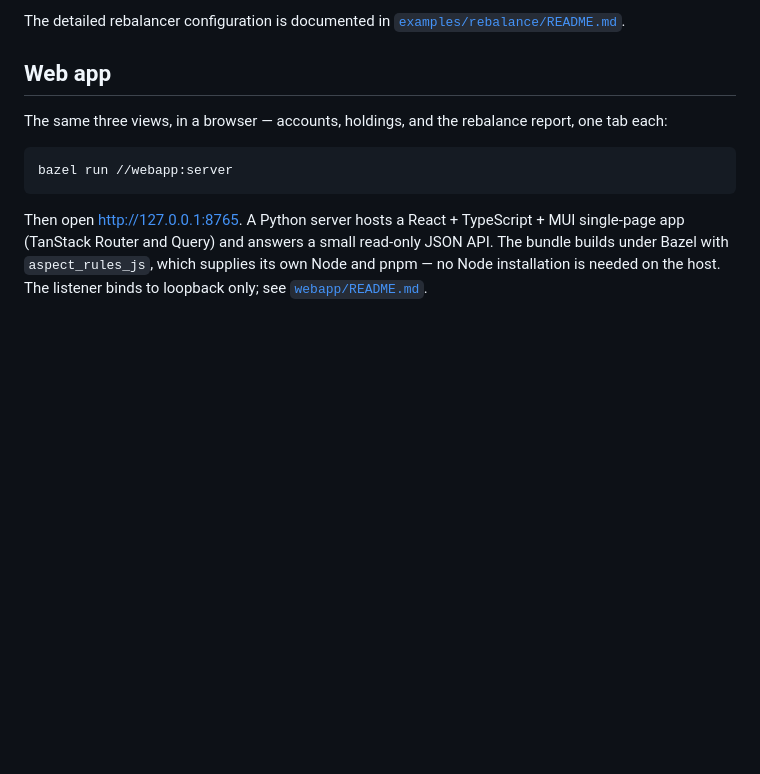
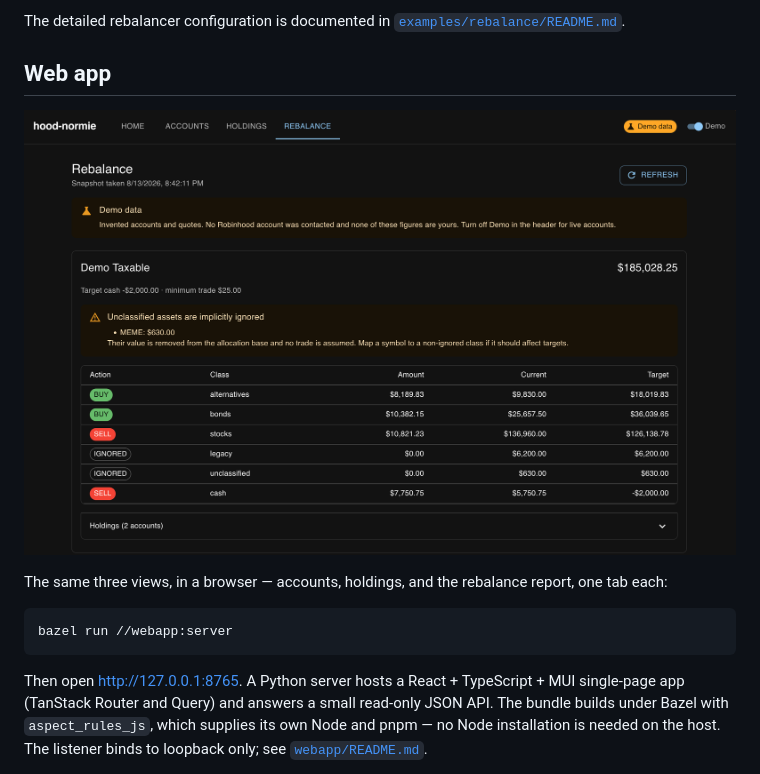
Before and after one commit to Permutation-Limited/hood-normie, a Markdown page: README.md, the part around the change. Drawn GitHub-style; pictures changed too: webapp/screenshots/rebalance.png (added); blank space fills up the shorter version.

Commit message:
screenshot

```diff
--- a/README.md
+++ b/README.md
@@ -78,6 +78,8 @@ The detailed rebalancer configuration is documented in
 
 ## Web app
 
+![Rebalance tab](webapp/screenshots/rebalance.png)
+
 The same three views, in a browser — accounts, holdings, and the rebalance
 report, one tab each:
 
```
Also changed, not shown: 1 other file.
